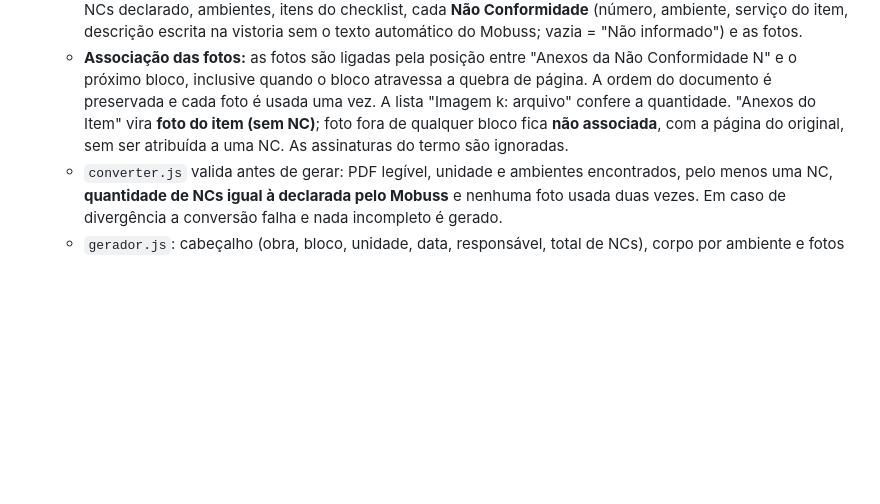
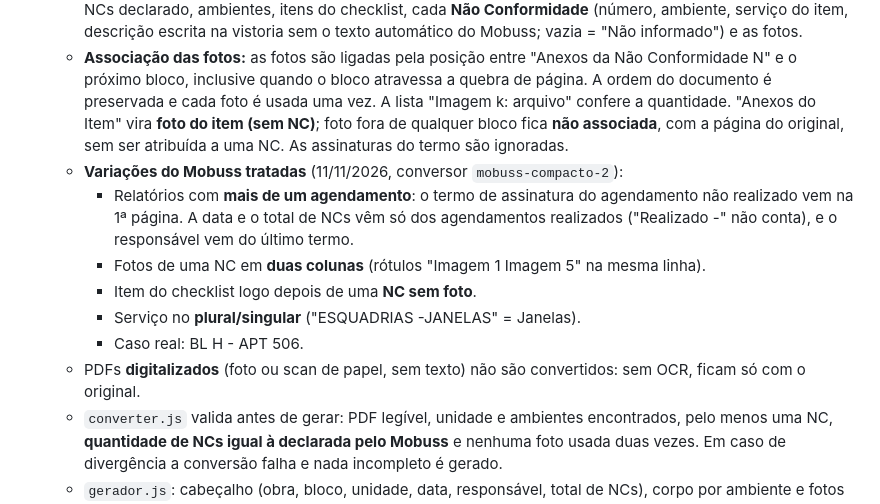
Before and after one commit to GitRoniel/VistoriaAMCI-Supabase, a Markdown page: LEIA-ME.md, the part around the change. Drawn GitHub-style; blank space fills up the shorter version.

Commit message:
LEIA-ME: variações do Mobuss tratadas pelo conversor (vários agendamentos, duas colunas) e PDFs digitalizados
Co-Authored-By: Claude Opus 5.5 <noreply@anthropic.com>
Claude-Session: https://claude.ai/code/session_01T7oUT3kFZDHagCNssaS42C

```diff
--- a/LEIA-ME.md
+++ b/LEIA-ME.md
@@ -343,6 +343,13 @@ Migration `supabase/migrations/20261118120000_relatorio_conversao.sql` e Edge Fu
   - `leitor.js`: lê o texto **nativo** do PDF com posições (inclusive fontes Identity-H com ToUnicode) e as imagens desenhadas, com a posição em cada página. As fotos JPEG são copiadas como estão, sem recodificar. Não há OCR: PDF digitalizado (sem texto) é recusado com mensagem clara.
   - `extrator.js`: obra, bloco, apartamento, data/hora da vistoria, responsável (assinatura do termo), total de NCs declarado, ambientes, itens do checklist, cada **Não Conformidade** (número, ambiente, serviço do item, descrição escrita na vistoria sem o texto automático do Mobuss; vazia = "Não informado") e as fotos.
   - **Associação das fotos:** as fotos são ligadas pela posição entre "Anexos da Não Conformidade N" e o próximo bloco, inclusive quando o bloco atravessa a quebra de página. A ordem do documento é preservada e cada foto é usada uma vez. A lista "Imagem k: arquivo" confere a quantidade. "Anexos do Item" vira **foto do item (sem NC)**; foto fora de qualquer bloco fica **não associada**, com a página do original, sem ser atribuída a uma NC. As assinaturas do termo são ignoradas.
+  - **Variações do Mobuss tratadas** (11/11/2026, conversor `mobuss-compacto-2`):
+    - Relatórios com **mais de um agendamento**: o termo de assinatura do agendamento não realizado vem na 1ª página. A data e o total de NCs vêm só dos agendamentos realizados ("Realizado -" não conta), e o responsável vem do último termo.
+    - Fotos de uma NC em **duas colunas** (rótulos "Imagem 1  Imagem 5" na mesma linha).
+    - Item do checklist logo depois de uma **NC sem foto**.
+    - Serviço no **plural/singular** ("ESQUADRIAS -JANELAS" = Janelas).
+    - Caso real: BL H - APT 506.
+  - PDFs **digitalizados** (foto ou scan de papel, sem texto) não são convertidos: sem OCR, ficam só com o original.
   - `converter.js` valida antes de gerar: PDF legível, unidade e ambientes encontrados, pelo menos uma NC, **quantidade de NCs igual à declarada pelo Mobuss** e nenhuma foto usada duas vezes. Em caso de divergência a conversão falha e nada incompleto é gerado.
   - `gerador.js`: cabeçalho (obra, bloco, unidade, data, responsável, total de NCs), corpo por ambiente e fotos em encaixe proporcional (sem distorção). O resumo final traz totais, NCs por ambiente, NCs por serviço, a tabela de todos os apontamentos e observações da conversão (fotos de item, sem vínculo, NCs sem foto).
   - `dicionario.js` + tabela `relatorio_servicos_dicionario`: nome longo → nome curto (Cerâmica, Skin Coat, Piso Laminado, Tomadas, Louças e Metais, Portas, Janelas).
```
